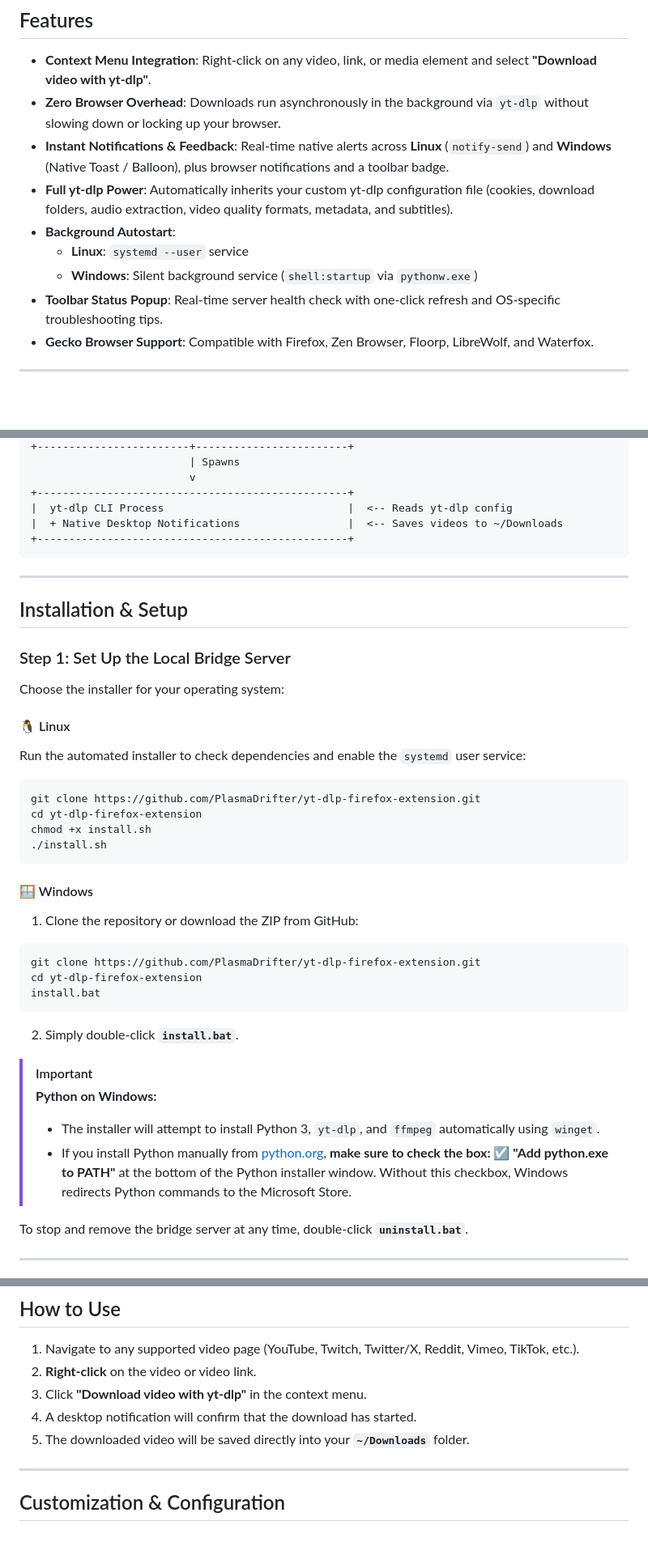
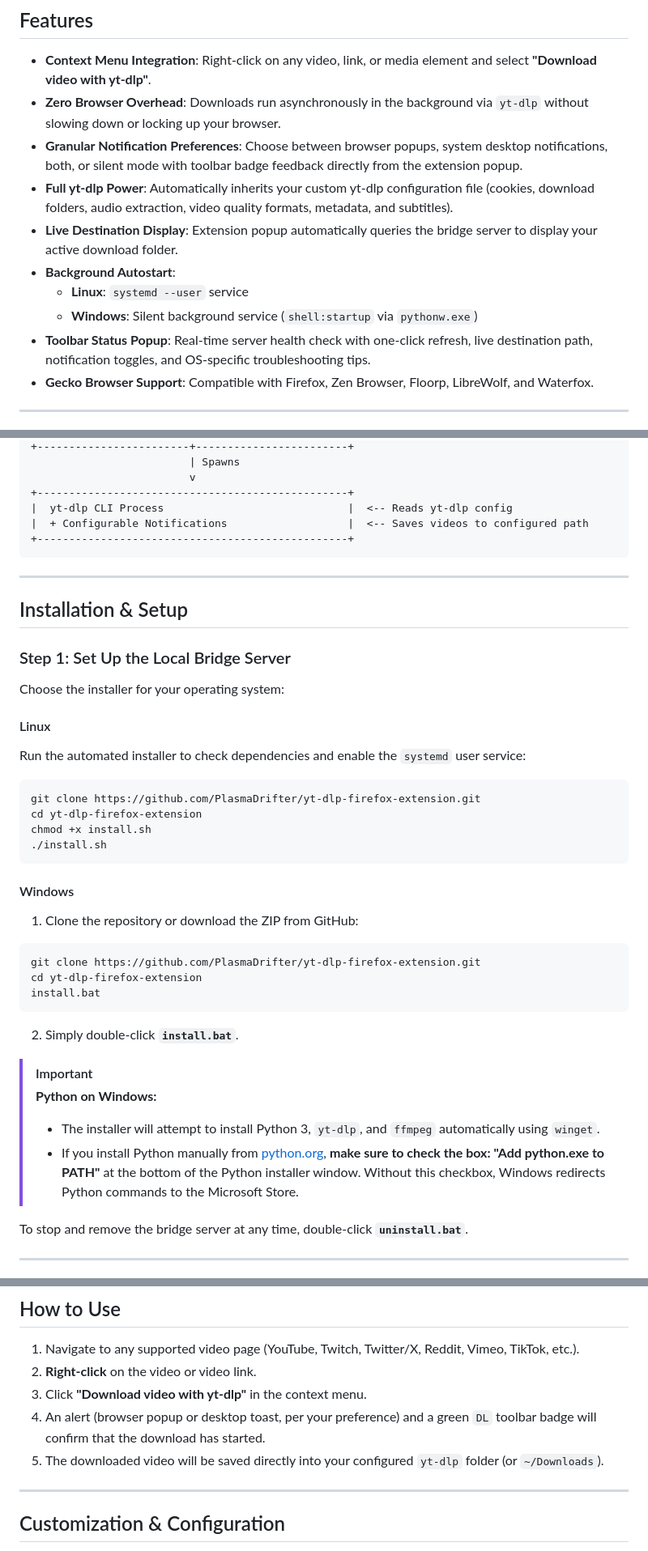
Before and after one commit to PlasmaDrifter/yt-dlp-firefox-extension, a Markdown page: README.md, 3 parts joined by grey strips. Shown: that part at 81% size. GitHub-like rendering; blank space fills up the shorter version.

Commit message:
docs: update README with extension settings screenshot and enhanced features

````diff
--- a/README.md
+++ b/README.md
@@ -13,12 +17,13 @@ A lightweight Firefox / Gecko WebExtension and local bridge server that enables
 
 * **Context Menu Integration**: Right-click on any video, link, or media element and select **"Download video with yt-dlp"**.
 * **Zero Browser Overhead**: Downloads run asynchronously in the background via `yt-dlp` without slowing down or locking up your browser.
-* **Instant Notifications & Feedback**: Real-time native alerts across **Linux** (`notify-send`) and **Windows** (Native Toast / Balloon), plus browser notifications and a toolbar badge.
+* **Granular Notification Preferences**: Choose between browser popups, system desktop notifications, both, or silent mode with toolbar badge feedback directly from the extension popup.
 * **Full yt-dlp Power**: Automatically inherits your custom yt-dlp configuration file (cookies, download folders, audio extraction, video quality formats, metadata, and subtitles).
+* **Live Destination Display**: Extension popup automatically queries the bridge server to display your active download folder.
 * **Background Autostart**:
   * **Linux**: `systemd --user` service
   * **Windows**: Silent background service (`shell:startup` via `pythonw.exe`)
-* **Toolbar Status Popup**: Real-time server health check with one-click refresh and OS-specific troubleshooting tips.
+* **Toolbar Status Popup**: Real-time server health check with one-click refresh, live destination path, notification toggles, and OS-specific troubleshooting tips.
 * **Gecko Browser Support**: Compatible with Firefox, Zen Browser, Floorp, LibreWolf, and Waterfox.
 
 ---
@@ -39,7 +44,7 @@ A lightweight Firefox / Gecko WebExtension and local bridge server that enables
                          v
 +-------------------------------------------------+
 |  yt-dlp CLI Process                             |  <-- Reads yt-dlp config
-|  + Native Desktop Notifications                 |  <-- Saves videos to ~/Downloads
+|  + Configurable Notifications                   |  <-- Saves videos to configured path
 +-------------------------------------------------+
 ```
 
@@ -51,7 +56,7 @@ A lightweight Firefox / Gecko WebExtension and local bridge server that enables
 
 Choose the installer for your operating system:
 
-#### 🐧 Linux
+#### Linux
 Run the automated installer to check dependencies and enable the `systemd` user service:
 ```bash
 git clone https://github.com/PlasmaDrifter/yt-dlp-firefox-extension.git
@@ -60,7 +65,7 @@ chmod +x install.sh
 ./install.sh
 ```
 
-#### 🪟 Windows
+#### Windows
 1. Clone the repository or download the ZIP from GitHub:
 ```cmd
 git clone https://github.com/PlasmaDrifter/yt-dlp-firefox-extension.git
@@ -72,7 +77,7 @@ install.bat
 > [!IMPORTANT]
 > **Python on Windows:**
 > - The installer will attempt to install Python 3, `yt-dlp`, and `ffmpeg` automatically using `winget`.
-> - If you install Python manually from [python.org](https://www.python.org/downloads/), **make sure to check the box: ☑️ "Add python.exe to PATH"** at the bottom of the Python installer window. Without this checkbox, Windows redirects Python commands to the Microsoft Store.
+> - If you install Python manually from [python.org](https://www.python.org/downloads/), **make sure to check the box: "Add python.exe to PATH"** at the bottom of the Python installer window. Without this checkbox, Windows redirects Python commands to the Microsoft Store.
 
 To stop and remove the bridge server at any time, double-click **`uninstall.bat`**.
 
@@ -115,8 +120,8 @@ If you prefer installing directly from a local file without using AMO:
 1. Navigate to any supported video page (YouTube, Twitch, Twitter/X, Reddit, Vimeo, TikTok, etc.).
 2. **Right-click** on the video or video link.
 3. Click **"Download video with yt-dlp"** in the context menu.
-4. A desktop notification will confirm that the download has started.
-5. The downloaded video will be saved directly into your **`~/Downloads`** folder.
+4. An alert (browser popup or desktop toast, per your preference) and a green `DL` toolbar badge will confirm that the download has started.
+5. The downloaded video will be saved directly into your configured `yt-dlp` folder (or `~/Downloads`).
 
 ---
 
````
Also changed, not shown: other parts of README.md (+9 -3 lines), assets/extension-popup-settings.png (added), 3 other files.
